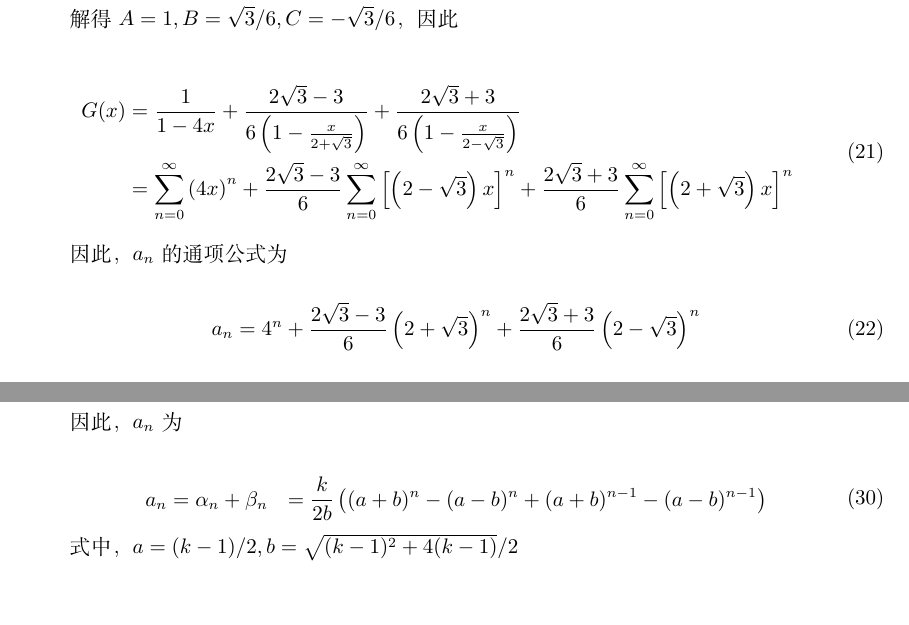
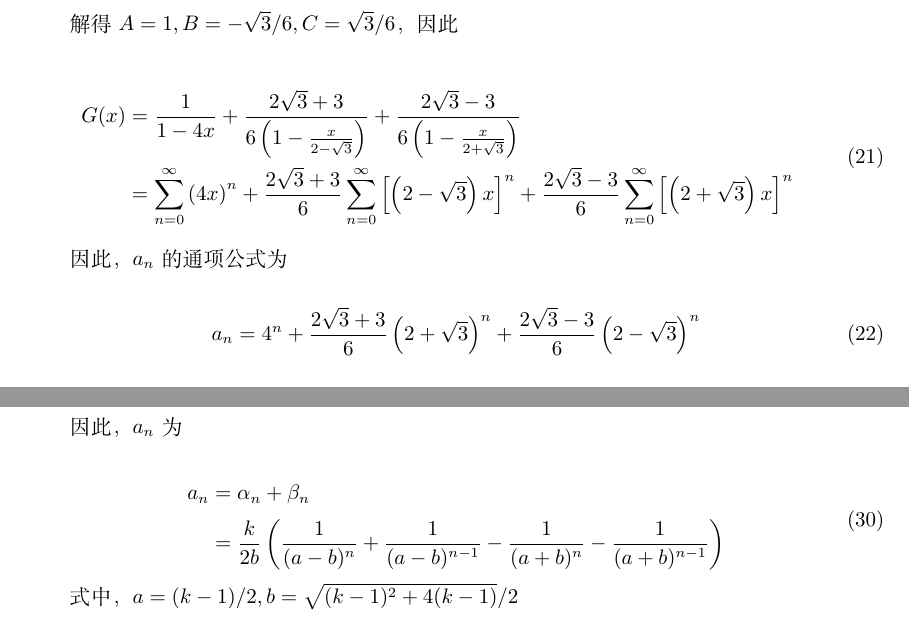
Before and after one commit to HuangFuSL/PhD2022-2023A, a LaTeX problem sheet (组合数学/HW03.tex): two parts of pages 6 and 8 of 10, joined at a grey line, cut so that both start at the same text. Compiled offline with XeLaTeX.

Commit message:
2022-11-01 23:57:23

```diff
--- a/组合数学/HW03.tex
+++ b/组合数学/HW03.tex
@@ -205,17 +205,17 @@
         \end{bmatrix}
     \end{equation}
 
-    解得$A = 1, B = \sqrt 3 / 6, C = -\sqrt 3 / 6$，因此
+    解得$A = 1, B = -\sqrt 3 / 6, C = \sqrt 3 / 6$，因此
 
     \begin{derive}[G(x)]
-        &= \frac{1}{1 - 4x} + \frac{2\sqrt 3 - 3}{6\left(1 - \frac{x}{2 + \sqrt 3}\right)} + \frac{2\sqrt 3 + 3}{6\left(1 - \frac{x}{2 - \sqrt 3}\right)} \\
-        &= \sum_{n=0}^\infty \left(4x\right)^n + \frac{2\sqrt 3 - 3}{6}\sum_{n=0}^\infty \left[\left(2 - \sqrt 3\right)x\right]^n + \frac{2\sqrt 3 + 3}{6}\sum_{n=0}^\infty \left[\left(2 + \sqrt 3\right)x\right]^n
+        &= \frac{1}{1 - 4x} + \frac{2\sqrt 3 + 3}{6\left(1 - \frac{x}{2 - \sqrt 3}\right)} + \frac{2\sqrt 3 - 3}{6\left(1 - \frac{x}{2 + \sqrt 3}\right)} \\
+        &= \sum_{n=0}^\infty \left(4x\right)^n + \frac{2\sqrt 3 + 3}{6}\sum_{n=0}^\infty \left[\left(2 - \sqrt 3\right)x\right]^n + \frac{2\sqrt 3 - 3}{6}\sum_{n=0}^\infty \left[\left(2 + \sqrt 3\right)x\right]^n
     \end{derive}
 
     因此，$a_n$的通项公式为
 
     \begin{equation}
-        a_n = 4^n + \frac{2\sqrt 3 - 3}{6} \left(2 + \sqrt 3\right)^n + \frac{2\sqrt 3 + 3}{6} \left(2 - \sqrt 3\right)^n
+        a_n = 4^n + \frac{2\sqrt 3 + 3}{6} \left(2 + \sqrt 3\right)^n + \frac{2\sqrt 3 - 3}{6} \left(2 - \sqrt 3\right)^n
     \end{equation}
 
     \paragraph*{2.63} 设$n$位二进制数中相邻两位不出现$11$的数的个数为$a_0$，则有$a_0 = 0, a_1 = 2, a_2 = 3$。首先求$a_n$满足的递推关系。
@@ -296,8 +296,8 @@
     因此，$a_n$为
 
     \begin{derive}[a_n]
-        &= \alpha_n + \beta_n
-        &= \frac{k}{2b}\left((a+b)^n - (a-b)^n + (a+b)^{n-1} - (a-b)^{n-1}\right)
+        &= \alpha_n + \beta_n \\
+        &= \frac{k}{2b}\left(\frac{1}{(a-b)^n} + \frac{1}{(a-b)^{n-1}} - \frac{1}{(a+b)^n} - \frac{1}{(a+b)^{n-1}}\right)
     \end{derive}
 
     式中，$a = (k - 1) / 2, b = \sqrt{(k-1)^2 + 4(k-1)} / 2$
```
Also changed, not shown: 组合数学/HW03.tex (2 more changed lines).
